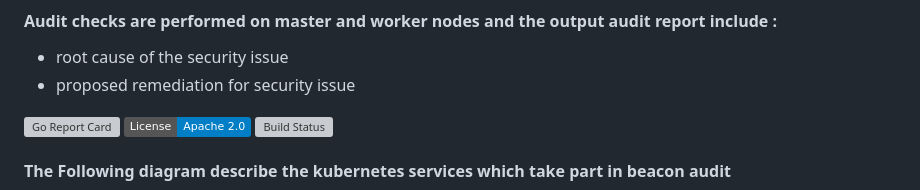
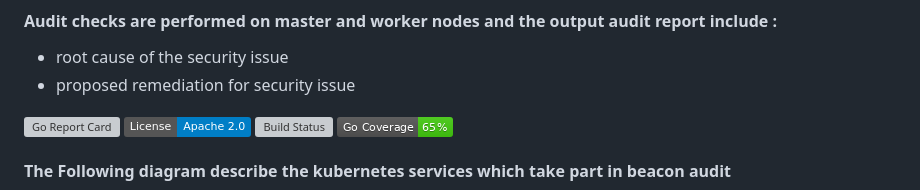
Before and after one commit to chen-keinan/kube-beacon, a Markdown page: README.md, the part around the change. Rendered like a GitHub page; pictures changed too: pkg/images/coverage_badge.png (added); badges without logos; grey boxes are pictures that could not be loaded.

Commit message:
Add go test coverge badge

```diff
--- a/README.md
+++ b/README.md
@@ -9,7 +9,7 @@
 [![Go Report Card](https://goreportcard.com/badge/github.com/chen-keinan/beacon)](https://goreportcard.com/report/github.com/chen-keinan/beacon)
 [![License](https://img.shields.io/badge/License-Apache%202.0-blue.svg)](https://github.com/chen-keinan/beacon/blob/main/LICENSE)
 [![Build Status](https://travis-ci.org/chen-keinan/beacon.svg?branch=main)](https://travis-ci.org/chen-keinan/beacon)
-
+![Go Coverage](./pkg/images/coverage_badge.png?raw=true)
 
 #### The Following diagram describe the kubernetes services which take part in beacon audit
 ![k8s arch](./pkg/images/k8s_arch.png?raw=true)
```
Also changed, not shown: 4 other files.
